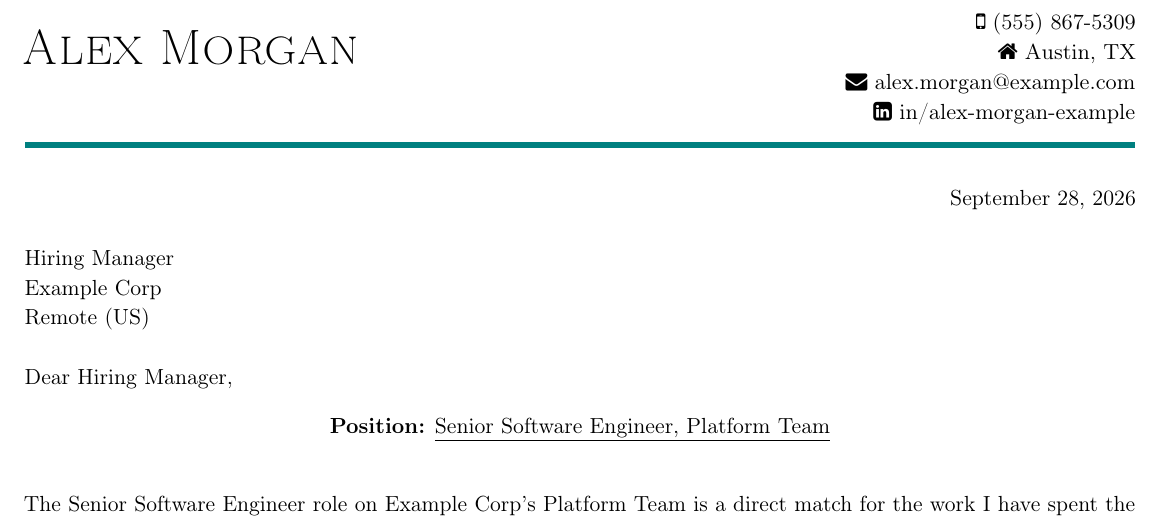
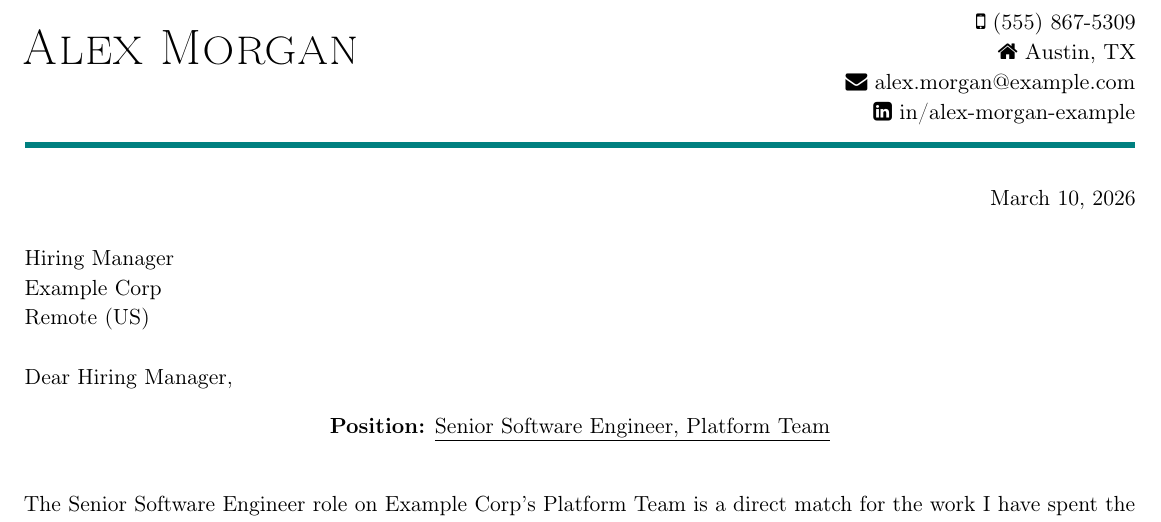
Before and after one commit to NullSpace-BitCradle/ats-resume-agent, a LaTeX letter (examples/sample-output/CoverLetter-Alex_Morgan-Example_Corp-Senior_Engineer.tex): part of the page, cut so that both start at the same text. Compiled offline with pdfLaTeX.

Commit message:
docs: regenerate the sample resume image from CI output
The previous image listed Kafka under skills, which the example MCD never
mentions; it came from the job description's tech stack. The new image is
page one of the CI build of the example .tex. The example cover letter pins
its date so renders stay stable.

```diff
--- a/examples/sample-output/CoverLetter-Alex_Morgan-Example_Corp-Senior_Engineer.tex
+++ b/examples/sample-output/CoverLetter-Alex_Morgan-Example_Corp-Senior_Engineer.tex
@@ -49,6 +49,7 @@
 
 \begin{minipage}[t]{\textwidth}
 
+    \date{March 10, 2026}
     \begin{letter}{Hiring Manager\\Example Corp\\Remote (US)}
 \setlength{\parskip}{5pt}
 \setlength{\baselineskip}{15pt}
```
Also changed, not shown: images/Resume-Alex_Morgan-Example_Corp-Senior_Engineer.png.
